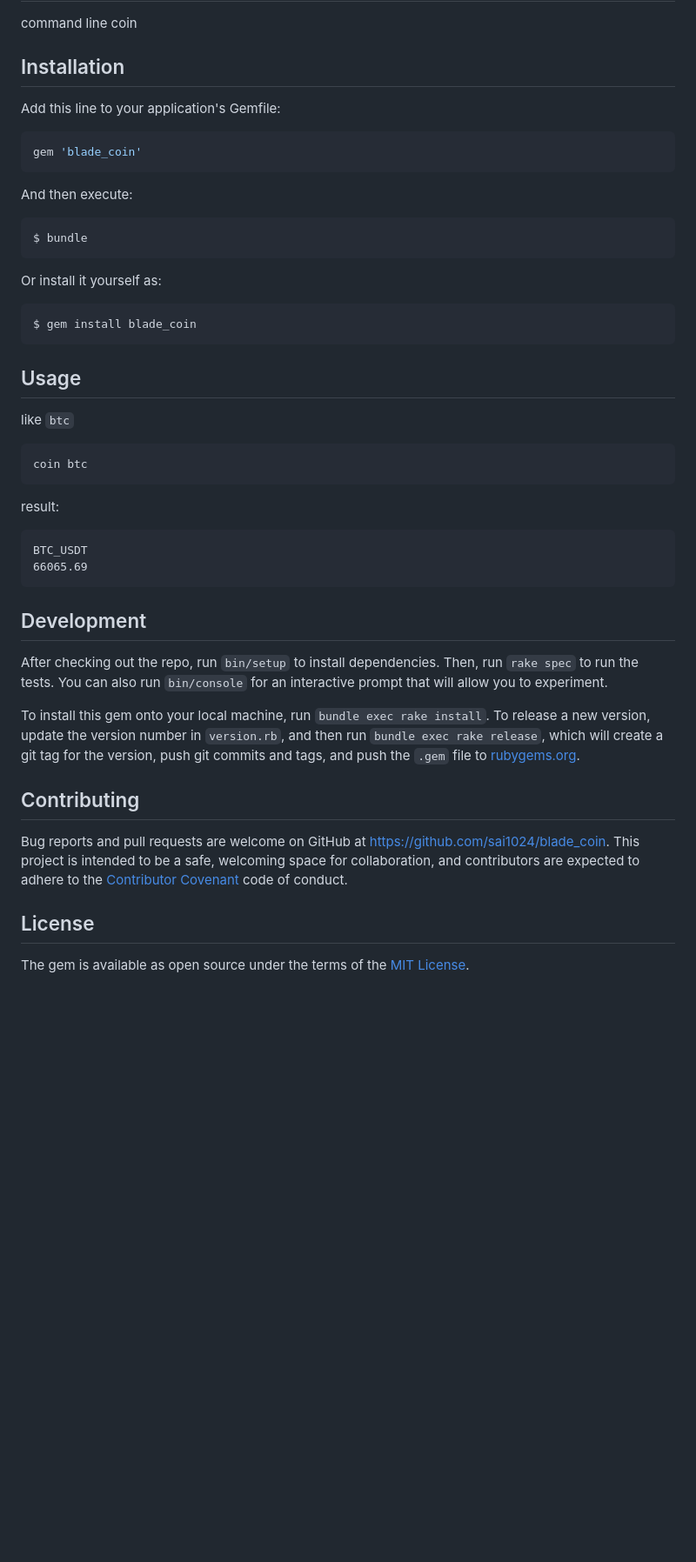
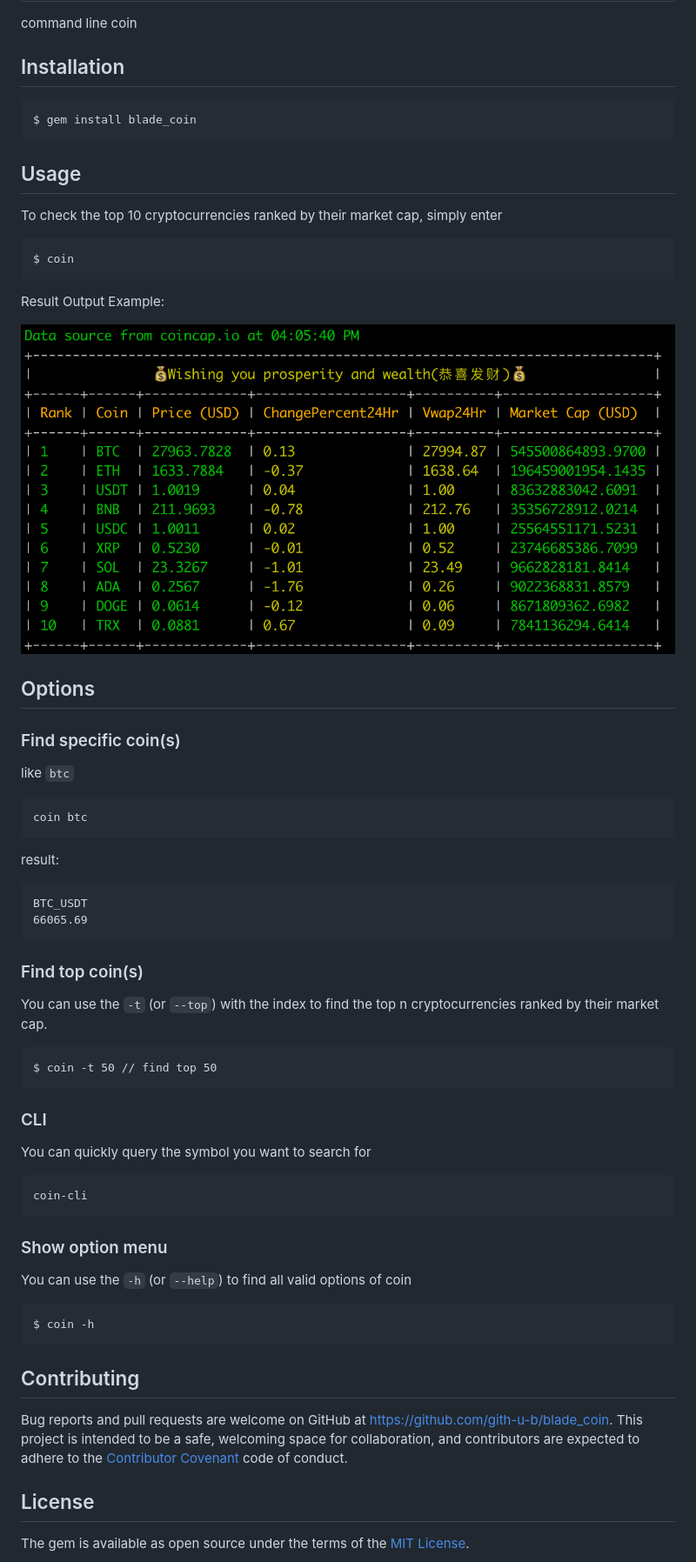
Before and after one commit to gith-u-b/blade_coin, a Markdown page: README.md, the part around the change. Shown at 87% size. Rendered like a GitHub page; pictures changed too: top_10.png (added); blank space fills up the shorter version.

````diff
--- a/README.md
+++ b/README.md
@@ -4,21 +4,22 @@ command line coin
 
 ## Installation
 
-Add this line to your application's Gemfile:
-
-```ruby
-gem 'blade_coin'
-```
-
-And then execute:
-
-    $ bundle
-
-Or install it yourself as:
-
     $ gem install blade_coin
 
 ## Usage
+
+To check the top 10 cryptocurrencies ranked by their market cap, simply enter
+```
+$ coin
+```
+
+Result Output Example:
+
+![](./top_10.png)
+
+## Options
+
+### Find specific coin(s)
 
 like `btc`
 
@@ -32,15 +33,33 @@ BTC_USDT
 66065.69
 ```
 
-## Development
+### Find top coin(s)
 
-After checking out the repo, run `bin/setup` to install dependencies. Then, run `rake spec` to run the tests. You can also run `bin/console` for an interactive prompt that will allow you to experiment.
+You can use the `-t` (or `--top`) with the index to find the top n cryptocurrencies ranked by their market cap.
 
-To install this gem onto your local machine, run `bundle exec rake install`. To release a new version, update the version number in `version.rb`, and then run `bundle exec rake release`, which will create a git tag for the version, push git commits and tags, and push the `.gem` file to [rubygems.org](https://rubygems.org).
+```
+$ coin -t 50 // find top 50
+```
+
+### CLI
+
+You can quickly query the symbol you want to search for
+
+```
+coin-cli
+```
+
+### Show option menu
+
+You can use the `-h` (or `--help`) to find all valid options of coin
+
+```
+$ coin -h
+```
 
 ## Contributing
 
-Bug reports and pull requests are welcome on GitHub at https://github.com/sai1024/blade_coin. This project is intended to be a safe, welcoming space for collaboration, and contributors are expected to adhere to the [Contributor Covenant](http://contributor-covenant.org) code of conduct.
+Bug reports and pull requests are welcome on GitHub at https://github.com/gith-u-b/blade_coin. This project is intended to be a safe, welcoming space for collaboration, and contributors are expected to adhere to the [Contributor Covenant](http://contributor-covenant.org) code of conduct.
 
 ## License
 
````
Also changed, not shown: 5 other files.
